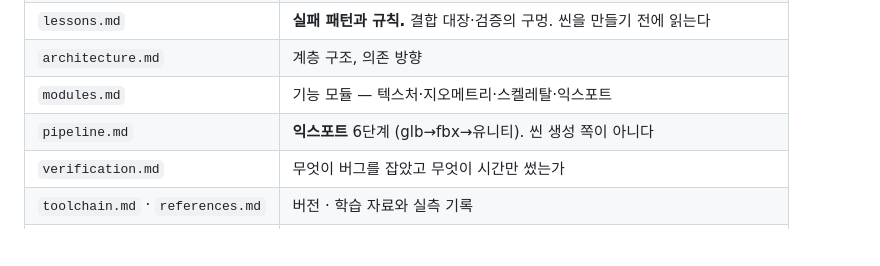
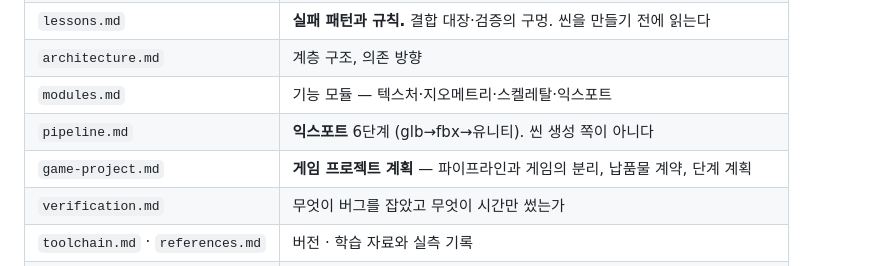
Before and after one commit to TaeGun-Um/Meshpipeline, a Markdown page: docs/status.md, the part around the change. Rendered like a GitHub page; blank space fills up the shorter version.

```diff
--- a/docs/status.md
+++ b/docs/status.md
@@ -116,6 +116,7 @@ onSceneReset('구역 캐시', () => { CACHE = null; });
 | `architecture.md` | 계층 구조, 의존 방향 |
 | `modules.md` | 기능 모듈 — 텍스처·지오메트리·스켈레탈·익스포트 |
 | `pipeline.md` | **익스포트** 6단계 (glb→fbx→유니티). 씬 생성 쪽이 아니다 |
+| `game-project.md` | **게임 프로젝트 계획** — 파이프라인과 게임의 분리, 납품물 계약, 단계 계획 |
 | `verification.md` | 무엇이 버그를 잡았고 무엇이 시간만 썼는가 |
 | `toolchain.md` · `references.md` | 버전 · 학습 자료와 실측 기록 |
 | `status.md` | 이 문서 |
```
Also changed, not shown: README.md (+1 -0 lines), docs/game-project.md (added, +139 -0 lines).
